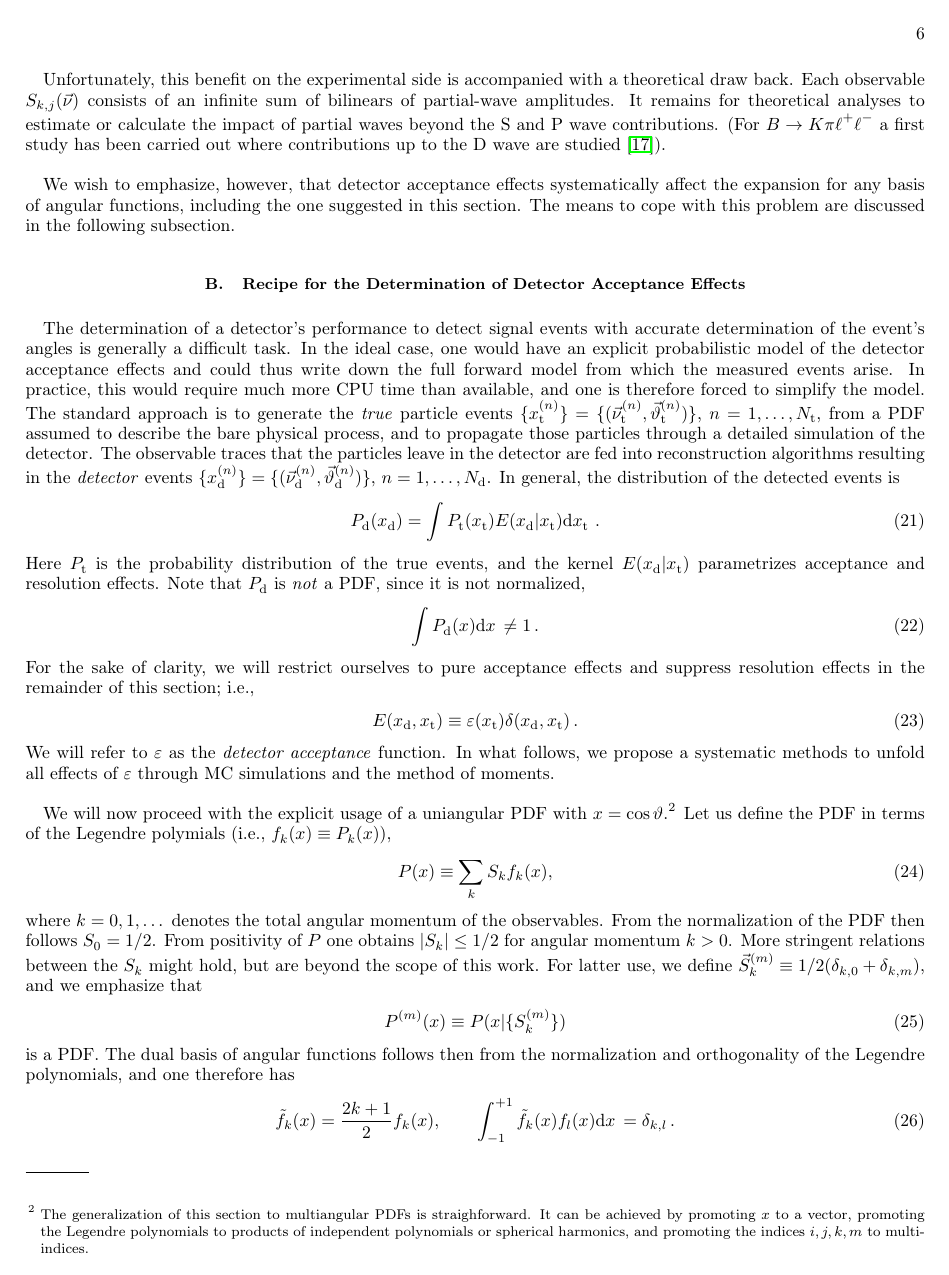
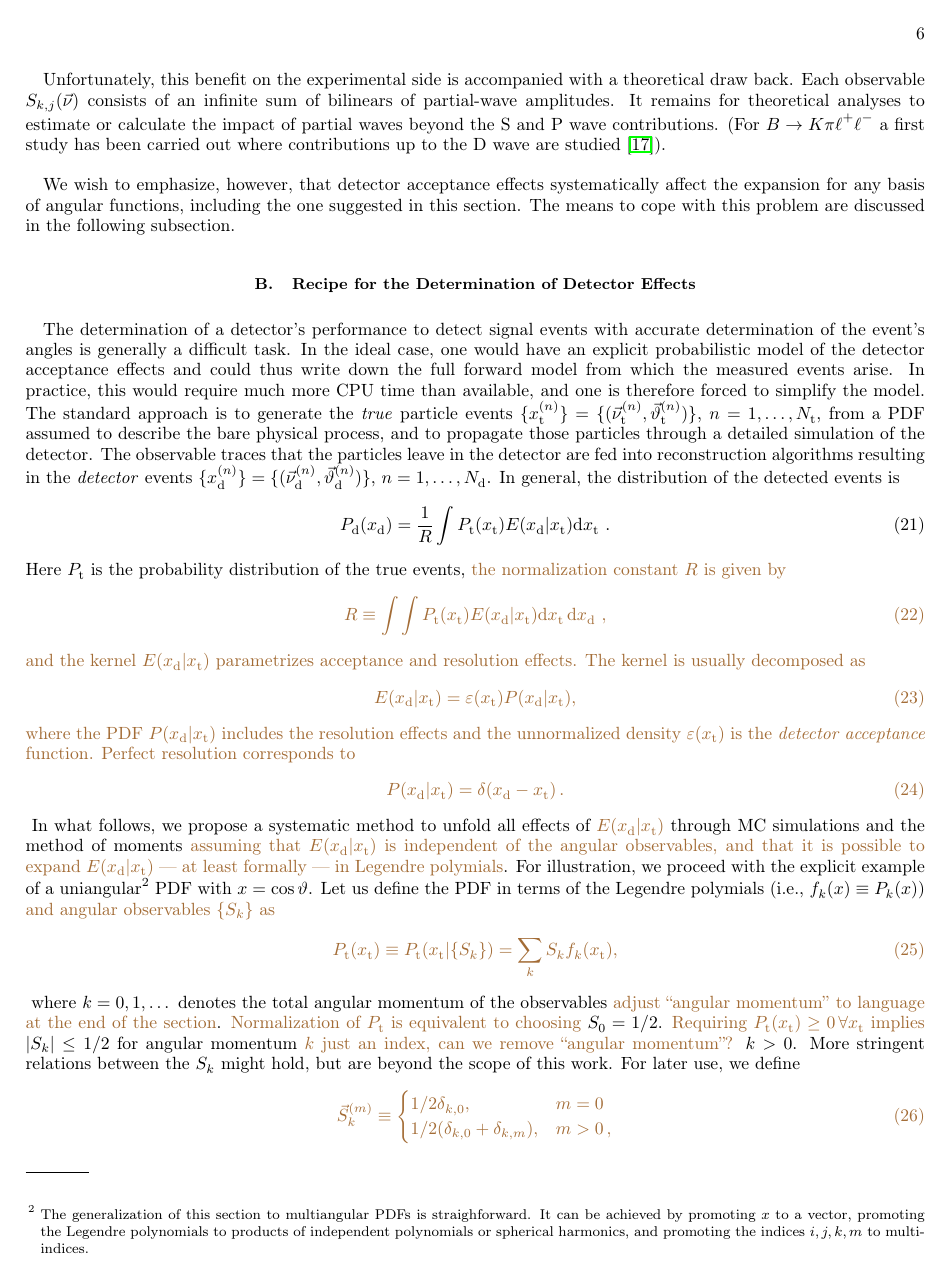
Before and after one commit to mchrzasz/momets_paper, a LaTeX paper (draft.tex): page 6 of 14 before the commit and page 6 of 15 after it. Compiled offline with pdfLaTeX.

Commit message:
[draft] change notation in detector-acceptance section
o explicitly state the assumptions
o replace eps by E in most places

```diff
--- a/draft.tex
+++ b/draft.tex
@@ -28,12 +28,17 @@
 \newcommand{\refsec}[1]{sec.~(\ref{sec:#1})}
 \newcommand{\reftab}[1]{tab.~(\ref{tab:#1})}
 \newcommand{\rmdx}[1]{\mbox{d} #1 \,} % differential
+\newcommand{\subd}{_{\text{d}}}
+\newcommand{\subt}{_{\text{t}}}
 \newcommand{\thvec}{\vec{\vartheta}}
 \let\oldtheta\theta
 \renewcommand{\theta}{\vartheta}
 \let\eps\varepsilon
 \newcommand{\vecest}[1]{\widehat{\vec{#1}}}
 \newcommand{\wwhat}[1]{\widehat{\widehat{#1}}}
+\newcommand{\xd}{x\subd}
+\newcommand{\xt}{x\subt}
+\newcommand{\Ekernel}{E(\xd|\xt)}
 
 \DeclareMathOperator{\cov}{Cov}
 %\DeclareMathOperator{\skew}{Skew}
@@ -448,7 +453,7 @@ of angular functions, including the one suggested in this section. The means to
 in the following subsection.
 
 
-\subsection{Recipe for the Determination of Detector Acceptance Effects}
+\subsection{Recipe for the Determination of Detector Effects}
 \label{sec:systematics:acceptance}
 
 The determination of a detector's performance to detect signal events
@@ -470,30 +475,58 @@ in the \emph{detector} events $\lbrace x^{(n)}_\text{d}\rbrace =
 $n=1,\dots,N_\text{d}$.  In general, the distribution of the detected
 events is
 \begin{equation}
-    P_\text{d}(x_\text{d}) = \int P_\text{t}(x_\text{t}) E(x_\text{d} | x_\text{t}) \rmdx{x_\text{t}}\,.
+    P_\text{d}(x_\text{d}) = \frac{1}{R} \int P_\text{t}(x_\text{t}) E(x_\text{d} | x_\text{t}) \rmdx{x_\text{t}}\,.
 \end{equation}
 Here $P_\text{t}$ is the probability distribution of the true events,
+\fred{the normalization constant $R$ is given by
+\begin{equation}
+    R \equiv \int \int P_\text{t}(x_\text{t}) E(x_\text{d} | x_\text{t}) \rmdx{x_\text{t}} \rmdx{x_\text{d}}\,,
+\end{equation}
 and the kernel $E(x_\text{d}| x_\text{t})$ parametrizes acceptance and
-resolution effects. Note that $P_\text{d}$ is \emph{not} a PDF, since
-it is not normalized,
+resolution effects. The kernel is usually decomposed as
 \begin{equation}
-    \int P_\text{d}(x) \rmdx{x} \neq 1\,.
+  \Ekernel = \eps(\xt) P(\xd|\xt),
 \end{equation}
-For the sake of clarity, we will restrict ourselves
-to pure acceptance effects and suppress resolution effects in the remainder of this section; i.e.,
+where the PDF $P(\xd|\xt)$ includes the resolution effects and the
+unnormalized density $\eps(\xt)$ is the \emph{detector acceptance}
+function. Perfect resolution corresponds to
 \begin{equation}
-    E(x_\text{d}, x_\text{t}) \equiv \eps(x_\text{t}) \delta(x_\text{d}, x_\text{t})\,.
+  \label{eq:def-R}
+  P(\xd|\xt) = \delta(\xd - \xt) \,.
 \end{equation}
-We will refer to $\eps$ as the \emph{detector acceptance} function. In what follows,
-we propose a systematic methods to unfold all effects of $\eps$ through MC simulations
-and the method of moments.\\
-
-
-We will now proceed with the explicit usage of a uniangular PDF with $x = \cos\theta$.\footnote{%
-    The generalization of this section to multiangular PDFs is straighforward. It can be achieved
-    by promoting $x$ to a vector, promoting the Legendre polynomials to products of independent polynomials
-    or spherical harmonics, and promoting the indices $i,j,k,m$ to multi-indices.
 }
-Let us define the PDF in terms of the Legendre polymials (i.e., $f_k(x) \equiv P_k(x)$),
+% For the sake
+% of clarity, we will restrict ourselves to pure acceptance effects and
+% suppress resolution effects in the remainder of this section; i.e.,
+% \begin{equation}
+%     E(x_\text{d}, x_\text{t}) \equiv \eps(x_\text{t}) \delta(x_\text{d}, x_\text{t})\,.
+% \end{equation}
+% We will refer to $\eps$ as the \emph{detector acceptance} function.
+In what follows, we propose a systematic method to unfold all effects
+of \fred{$\Ekernel$} through MC simulations and the method of moments
+\fred{assuming that $\Ekernel$ is independent of the angular
+  observables, and that it is possible to expand $\Ekernel$ --- at
+  least formally --- in Legendre polymials}.  For illustration, we
+proceed with the explicit example of a uniangular\footnote{%
+  The generalization of this section to multiangular PDFs is
+  straighforward. It can be achieved by promoting $x$ to a vector,
+  promoting the Legendre polynomials to products of independent
+  polynomials or spherical harmonics, and promoting the indices
+  $i,j,k,m$ to multi-indices.  } PDF with $x = \cos\theta$. Let us
+define the PDF in terms of the Legendre polymials (i.e., $f_k(x)
+\equiv P_k(x)$) \fred{and angular observables $\lbrace S_k \rbrace$ as
 \begin{equation}
-    P(x) \equiv \sum_k S_k f_k(x),
+    P\subt(\xt) \equiv P\subt(\xt | \lbrace S_k \rbrace) =   \sum_k S_k f_k(\xt),
+  \end{equation}}
+where $k = 0, 1, \dots$ denotes the total angular momentum of the observables \fred{adjust ``angular momentum'' to language at the end of the section}.
+\fred{Normalization of $P\subt$ is equivalent to choosing} $S_0 = 1/2$. \fred{Requiring $P\subt(\xt) \ge 0 \,\forall \xt$ implies} $|S_k| \leq 1/2$ for angular momentum \fred{$k$ just an index, can we remove ``angular momentum''?} $k > 0$. More stringent relations between the
+$S_k$ might hold, but are beyond the scope of this work. For later use, we define
+\fred{
+  \begin{equation}
+    \label{eq:def-Sk}
+  \vec{S}^{(m)}_k \equiv
+  \begin{cases}
+    1/2 \delta_{k,0}, & m=0\\
+    1/2 (\delta_{k,0} + \delta_{k,m}), & m>0 \,,
+  \end{cases}
+\end{equation}}
@@ -500,10 +536 @@ Let us define the PDF in terms of the Legendre polymials (i.e., $f_k(x) \equiv P
 \end{equation}
-where $k = 0, 1, \dots$ denotes the total angular momentum of the observables.
-From the normalization of the PDF then follows $S_0 = 1/2$. From positivity of $P$ one
-obtains $|S_k| \leq 1/2$ for angular momentum $k > 0$. More stringent relations between the
-$S_k$ might hold, but are beyond the scope of this work. For latter use, we define
-$\vec{S}^{(m)}_k \equiv 1/2 (\delta_{k,0} + \delta_{k,m})$, and we emphasize that
-\begin{equation}
-    P^{(m)}(x) \equiv P(x | \lbrace S^{(m)}_k \rbrace)
-\end{equation}
-is a PDF. The dual basis of angular functions follows then from the normalization
```
Also changed, not shown: draft.tex (60 more changed lines).
